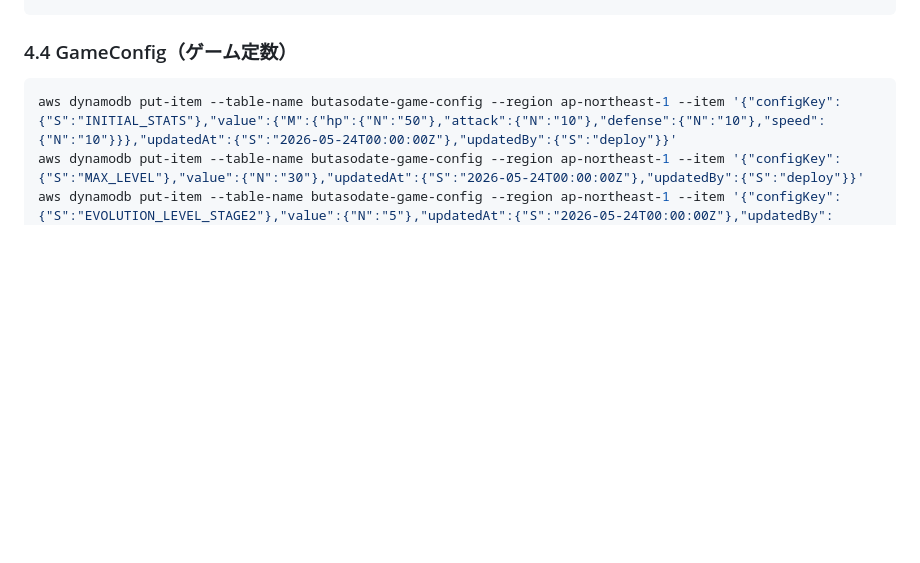
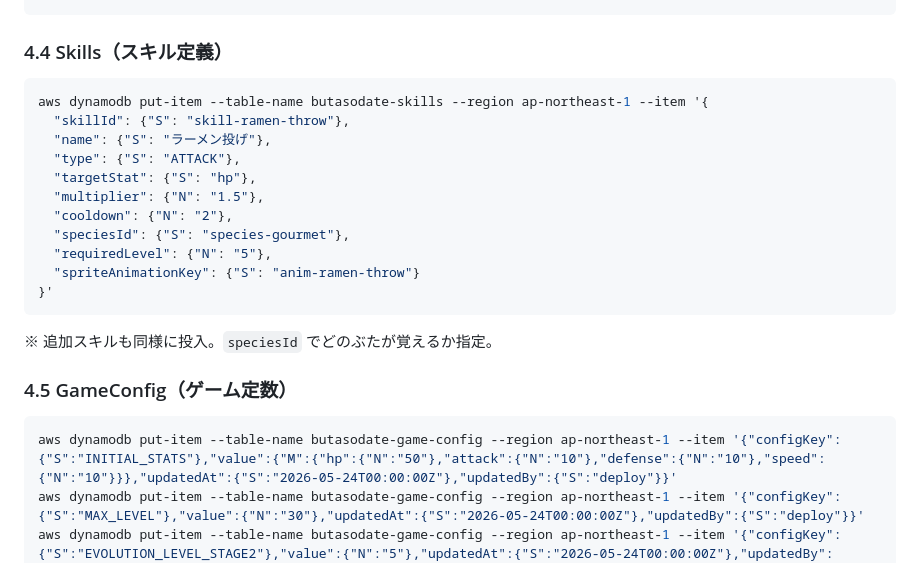
Before and after one commit to 7min-prog/aws_aidlc_hackathon2026_butasodate, a Markdown page: docs/deploy-guide.md, the part around the change. Drawn GitHub-style; blank space fills up the shorter version.

Commit message:
docs: add Skills CLI seed example to deploy guide

````diff
--- a/docs/deploy-guide.md
+++ b/docs/deploy-guide.md
@@ -100,7 +100,25 @@ aws dynamodb put-item --table-name butasodate-evolution-routes --region ap-north
 }'
 ```
 
-### 4.4 GameConfig（ゲーム定数）
+### 4.4 Skills（スキル定義）
+
+```bash
+aws dynamodb put-item --table-name butasodate-skills --region ap-northeast-1 --item '{
+  "skillId": {"S": "skill-ramen-throw"},
+  "name": {"S": "ラーメン投げ"},
+  "type": {"S": "ATTACK"},
+  "targetStat": {"S": "hp"},
+  "multiplier": {"N": "1.5"},
+  "cooldown": {"N": "2"},
+  "speciesId": {"S": "species-gourmet"},
+  "requiredLevel": {"N": "5"},
+  "spriteAnimationKey": {"S": "anim-ramen-throw"}
+}'
+```
+
+※ 追加スキルも同様に投入。`speciesId` でどのぶたが覚えるか指定。
+
+### 4.5 GameConfig（ゲーム定数）
 
 ```bash
 aws dynamodb put-item --table-name butasodate-game-config --region ap-northeast-1 --item '{"configKey":{"S":"INITIAL_STATS"},"value":{"M":{"hp":{"N":"50"},"attack":{"N":"10"},"defense":{"N":"10"},"speed":{"N":"10"}}},"updatedAt":{"S":"2026-05-24T00:00:00Z"},"updatedBy":{"S":"deploy"}}'
````
Also changed, not shown: docs/aws-resource-inventory.md (+2 -2 lines).
